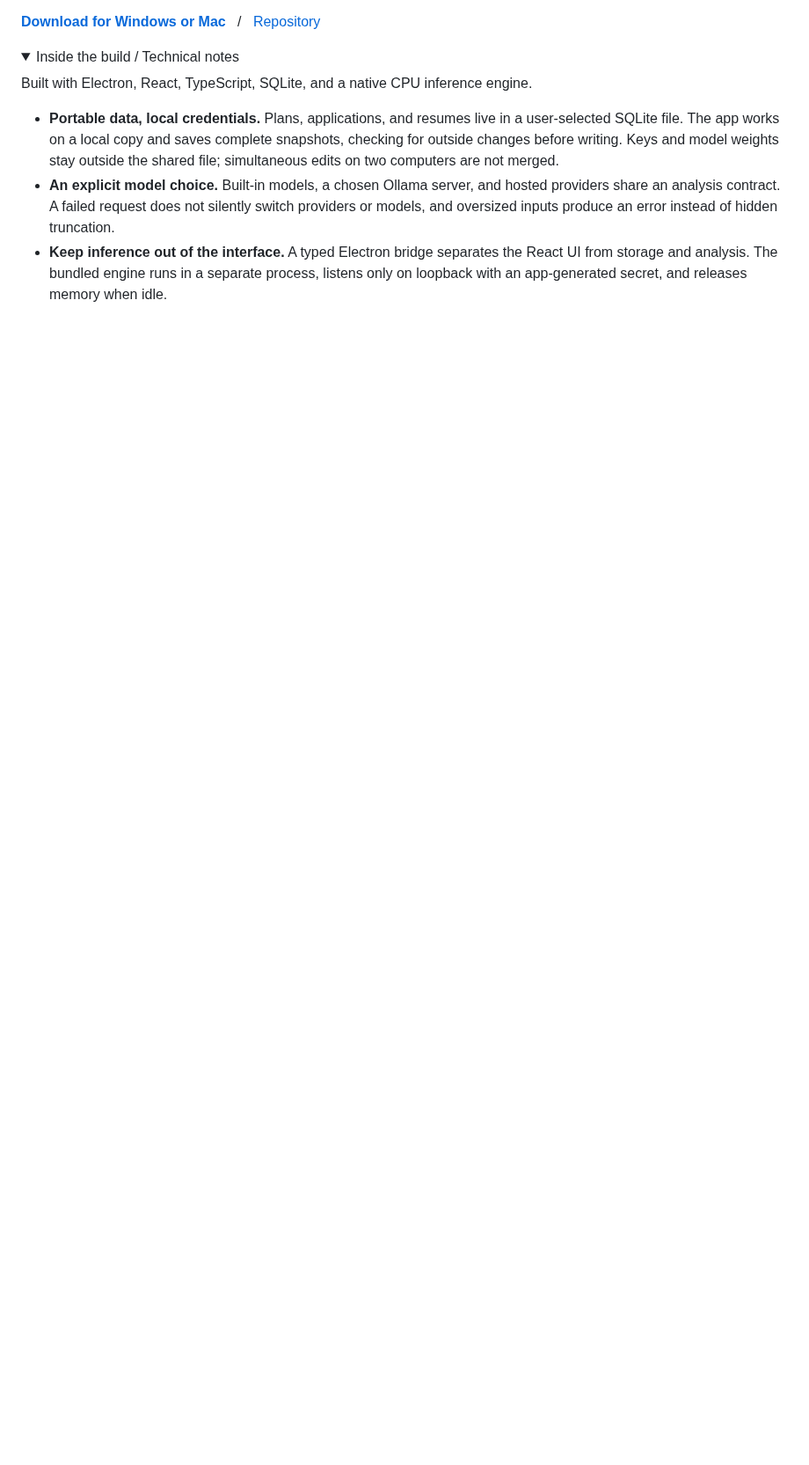
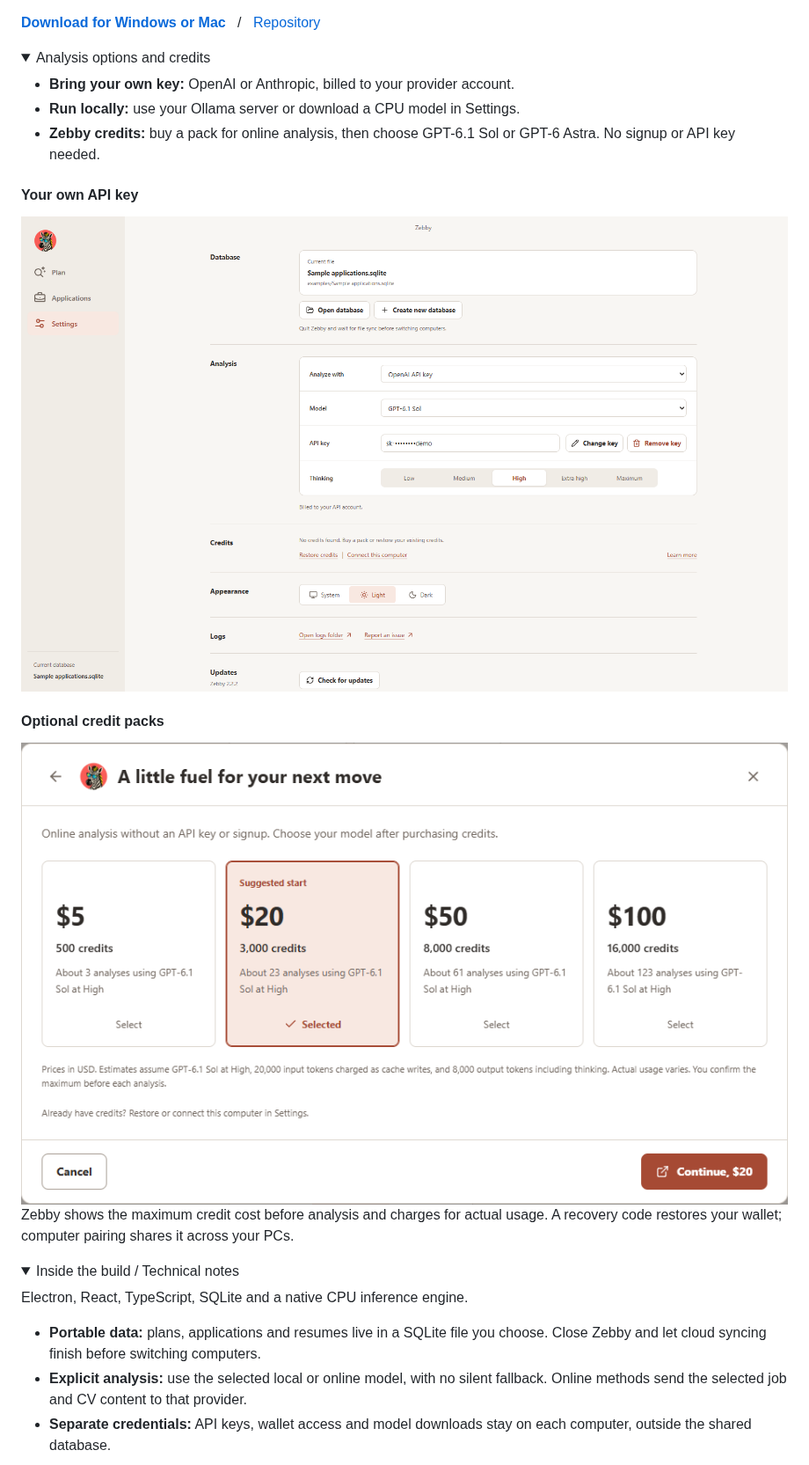
Before and after one commit to desigrit/desigrit, a Markdown page: README.md, the part around one of its changes. Shown at 88% size. Drawn GitHub-style; pictures changed too: assets/zebby-credits.png (added), assets/zebby-key-settings.png (added); folded sections open; blank space fills up the shorter version.

Commit message:
Refresh Zebby preview and analysis options

```diff
--- a/README.md
+++ b/README.md
@@ -28,11 +28,30 @@ I build apps around problems I run into.
 **[Download for Windows or Mac](https://github.com/desigrit/zebby-the-scout/releases/latest)** &nbsp; / &nbsp; [Repository](https://github.com/desigrit/zebby-the-scout)
 
 <details>
+<summary>Analysis options and credits</summary>
+
+- **Bring your own key:** OpenAI or Anthropic, billed to your provider account.
+- **Run locally:** use your Ollama server or download a CPU model in Settings.
+- **Zebby credits:** buy a pack for online analysis, then choose GPT-6.1 Sol or GPT-6 Astra. No signup or API key needed.
+
+#### Your own API key
+
+<img src="assets/zebby-key-settings.png?v=2.2.2" width="1200" alt="Zebby's current Settings with OpenAI selected, a masked demo key, model selection and supported thinking levels.">
+
+#### Optional credit packs
+
+<img src="assets/zebby-credits.png?v=2.2.2" width="930" alt="Zebby's credit purchase dialog with current packs and illustrative GPT-6.1 Sol High analysis counts.">
+
+Zebby shows the maximum credit cost before analysis and charges for actual usage. A recovery code restores your wallet; computer pairing shares it across your PCs.
+
+</details>
+
+<details>
 <summary>Inside the build / Technical notes</summary>
 
-Built with Electron, React, TypeScript, SQLite, and a native CPU inference engine.
+Electron, React, TypeScript, SQLite and a native CPU inference engine.
 
-- **Portable data, local credentials.** Plans, applications, and resumes live in a user-selected SQLite file. The app works on a local copy and saves complete snapshots, checking for outside changes before writing. Keys and model weights stay outside the shared file; simultaneous edits on two computers are not merged.
-- **An explicit model choice.** Built-in models, a chosen Ollama server, and hosted providers share an analysis contract. A failed request does not silently switch providers or models, and oversized inputs produce an error instead of hidden truncation.
-- **Keep inference out of the interface.** A typed Electron bridge separates the React UI from storage and analysis. The bundled engine runs in a separate process, listens only on loopback with an app-generated secret, and releases memory when idle.
+- **Portable data:** plans, applications and resumes live in a SQLite file you choose. Close Zebby and let cloud syncing finish before switching computers.
+- **Explicit analysis:** use the selected local or online model, with no silent fallback. Online methods send the selected job and CV content to that provider.
+- **Separate credentials:** API keys, wallet access and model downloads stay on each computer, outside the shared database.
 
```
Also changed, not shown: other parts of README.md (+6 -17 lines), assets/zebby-cover-mobile.png, assets/zebby-cover.png, assets/zebby.png.
